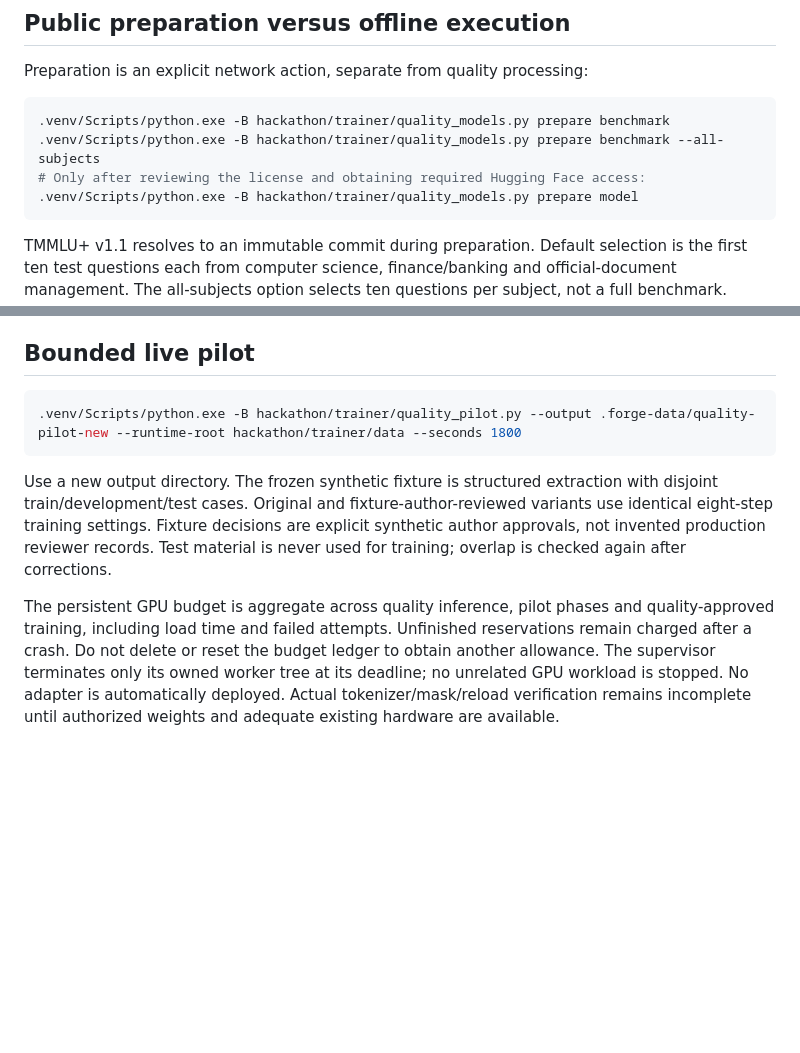
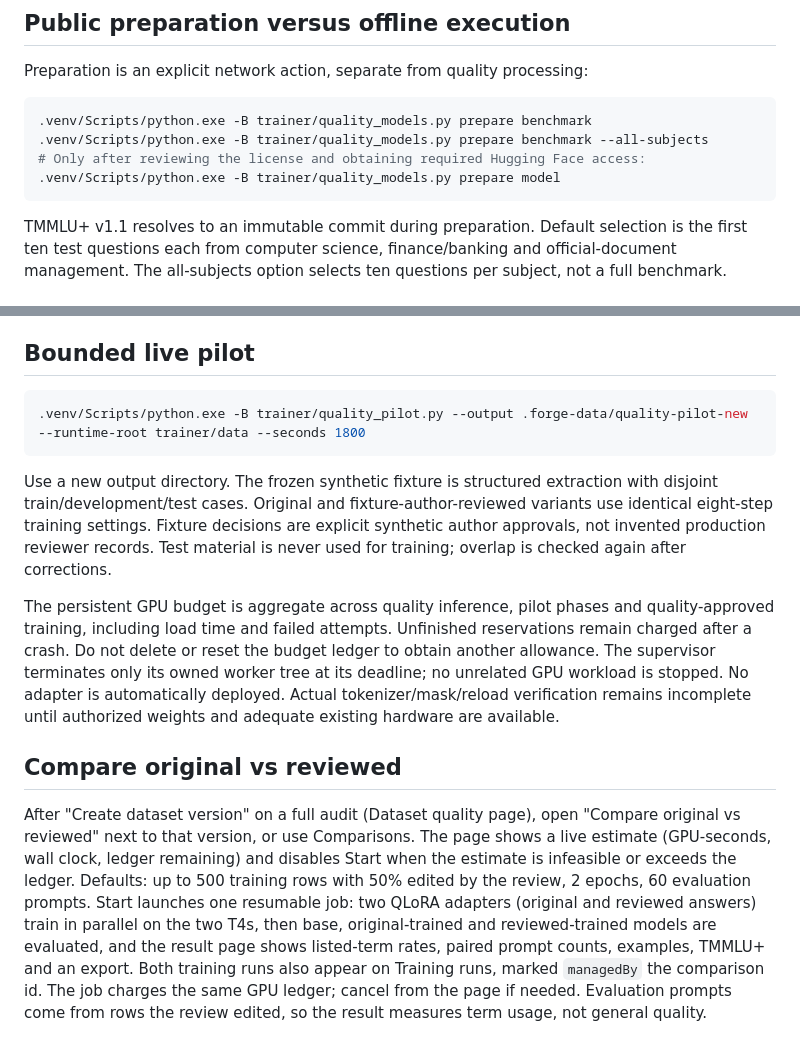
Before and after one commit to st101cc/llm_fine_tune, a Markdown page: docs/quality-pilot-operations.md, 2 parts joined by grey strips. Rendered like a GitHub page; blank space fills up the shorter version.

````diff
--- a/docs/quality-pilot-operations.md
+++ b/docs/quality-pilot-operations.md
@@ -29,10 +29,10 @@ You may also load a saved ForgeTune workflow by its ID or explicitly generate fr
 Preparation is an explicit network action, separate from quality processing:
 
 ```powershell
-.venv/Scripts/python.exe -B hackathon/trainer/quality_models.py prepare benchmark
-.venv/Scripts/python.exe -B hackathon/trainer/quality_models.py prepare benchmark --all-subjects
+.venv/Scripts/python.exe -B trainer/quality_models.py prepare benchmark
+.venv/Scripts/python.exe -B trainer/quality_models.py prepare benchmark --all-subjects
 # Only after reviewing the license and obtaining required Hugging Face access:
-.venv/Scripts/python.exe -B hackathon/trainer/quality_models.py prepare model
+.venv/Scripts/python.exe -B trainer/quality_models.py prepare model
 ```
 
 TMMLU+ v1.1 resolves to an immutable commit during preparation. Default selection is the first ten test questions each from computer science, finance/banking and official-document management. The all-subjects option selects ten questions per subject, not a full benchmark. Sources and manifests have checksums and remain outside trainable datasets. Evaluation uses fixed zero-shot instructions, greedy generation, strict whole-answer A–D parsing and no silent input truncation. Results are per-subject and per-question aggregates, not official leaderboard scores.
@@ -42,9 +42,13 @@ The current supervised model runner uses FP16, a 4,096-token input-plus-output c
 ## Bounded live pilot
 
 ```powershell
-.venv/Scripts/python.exe -B hackathon/trainer/quality_pilot.py --output .forge-data/quality-pilot-new --runtime-root hackathon/trainer/data --seconds 1800
+.venv/Scripts/python.exe -B trainer/quality_pilot.py --output .forge-data/quality-pilot-new --runtime-root trainer/data --seconds 1800
 ```
 
 Use a new output directory. The frozen synthetic fixture is structured extraction with disjoint train/development/test cases. Original and fixture-author-reviewed variants use identical eight-step training settings. Fixture decisions are explicit synthetic author approvals, not invented production reviewer records. Test material is never used for training; overlap is checked again after corrections.
 
 The persistent GPU budget is aggregate across quality inference, pilot phases and quality-approved training, including load time and failed attempts. Unfinished reservations remain charged after a crash. Do not delete or reset the budget ledger to obtain another allowance. The supervisor terminates only its owned worker tree at its deadline; no unrelated GPU workload is stopped. No adapter is automatically deployed. Actual tokenizer/mask/reload verification remains incomplete until authorized weights and adequate existing hardware are available.
+
+## Compare original vs reviewed
+
+After "Create dataset version" on a full audit (Dataset quality page), open "Compare original vs reviewed" next to that version, or use Comparisons. The page shows a live estimate (GPU-seconds, wall clock, ledger remaining) and disables Start when the estimate is infeasible or exceeds the ledger. Defaults: up to 500 training rows with 50% edited by the review, 2 epochs, 60 evaluation prompts. Start launches one resumable job: two QLoRA adapters (original and reviewed answers) train in parallel on the two T4s, then base, original-trained and reviewed-trained models are evaluated, and the result page shows listed-term rates, paired prompt counts, examples, TMMLU+ and an export. Both training runs also appear on Training runs, marked `managedBy` the comparison id. The job charges the same GPU ledger; cancel from the page if needed. Evaluation prompts come from rows the review edited, so the result measures term usage, not general quality.
````
Also changed, not shown: docs/quality-pilot-validation.md (+22 -0 lines).
